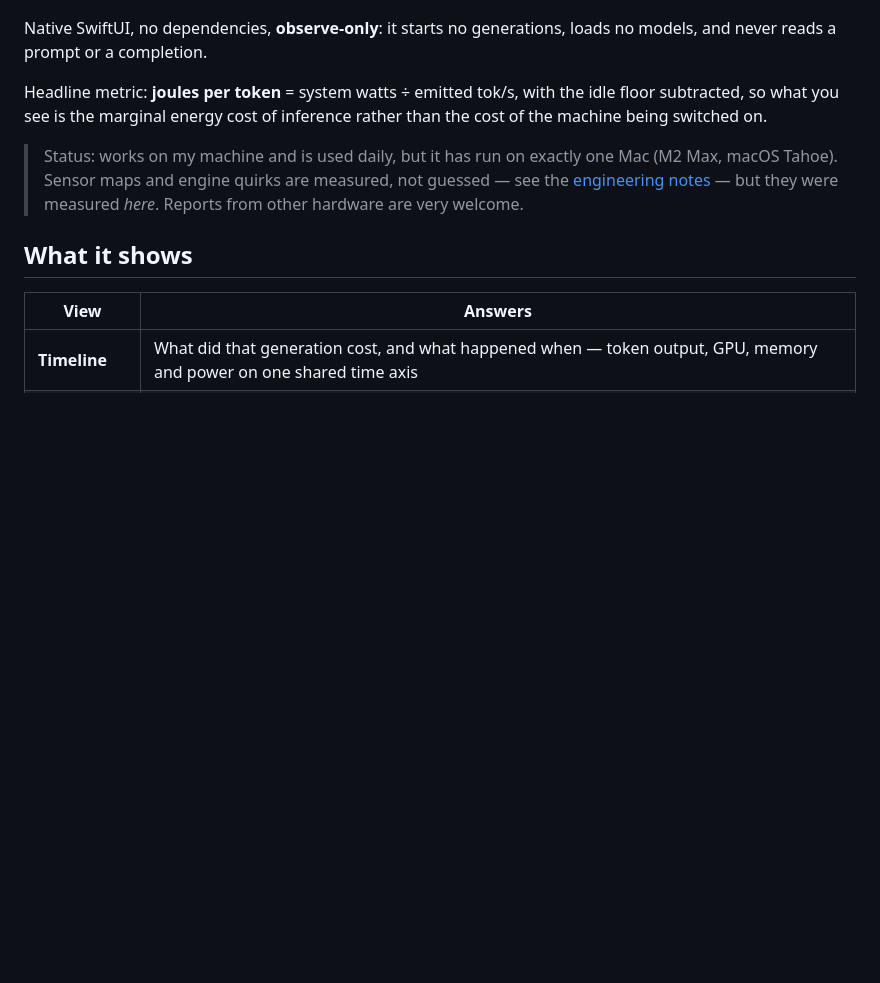
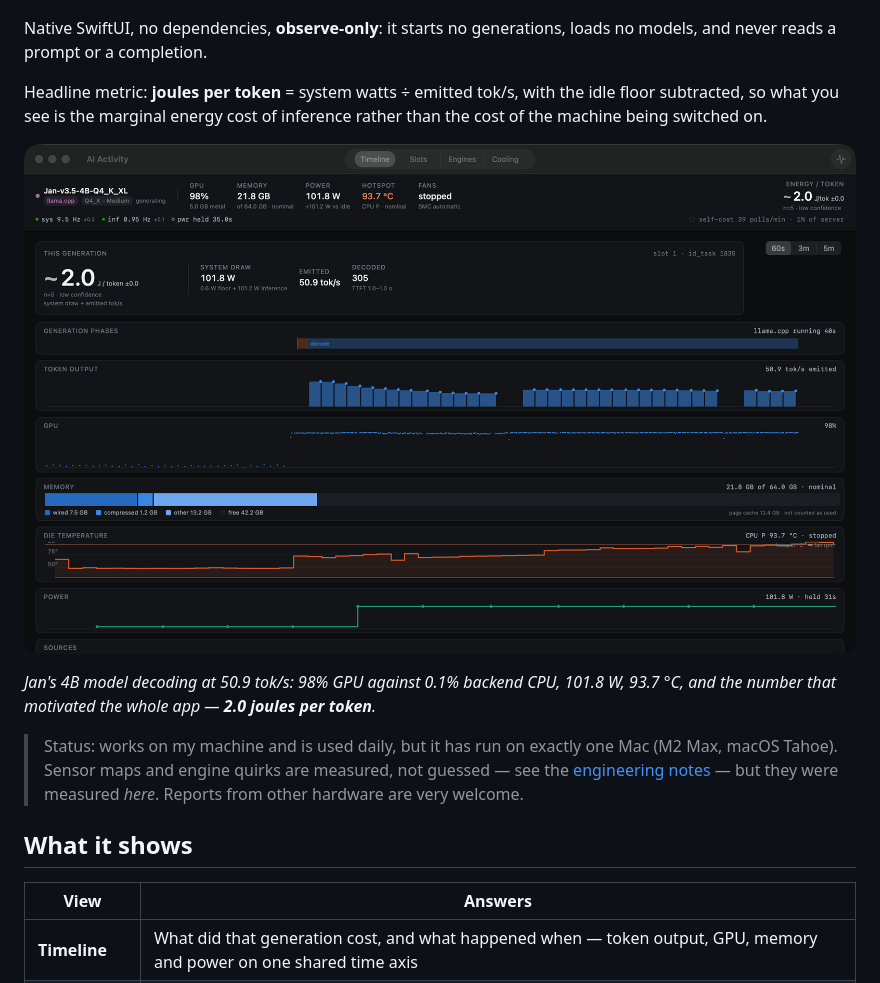
Before and after one commit to luca-fogel/mac-ai-activity, a Markdown page: README.md, the part around one of its changes. GitHub-like rendering; pictures changed too: docs/images/timeline.png (added); blank space fills up the shorter version.

```diff
--- a/README.md
+++ b/README.md
@@ -10,6 +10,11 @@ loads no models, and never reads a prompt or a completion.
 Headline metric: **joules per token** = system watts ÷ emitted tok/s, with the
 idle floor subtracted, so what you see is the marginal energy cost of inference
 rather than the cost of the machine being switched on.
+
+![Timeline view during a live generation](docs/images/timeline.png)
+
+*Jan's 4B model decoding at 50.9 tok/s: 98% GPU against 0.1% backend CPU, 101.8 W,
+93.7 °C, and the number that motivated the whole app — **2.0 joules per token**.*
 
 > Status: works on my machine and is used daily, but it has run on exactly one
 > Mac (M2 Max, macOS Tahoe). Sensor maps and engine quirks are measured, not
```
Also changed, not shown: other parts of README.md (+38 -0 lines), docs/images/cooling.png (added), docs/images/engines.png (added), docs/images/slots.png (added), docs/images/sources.png (added), 1 other file.
